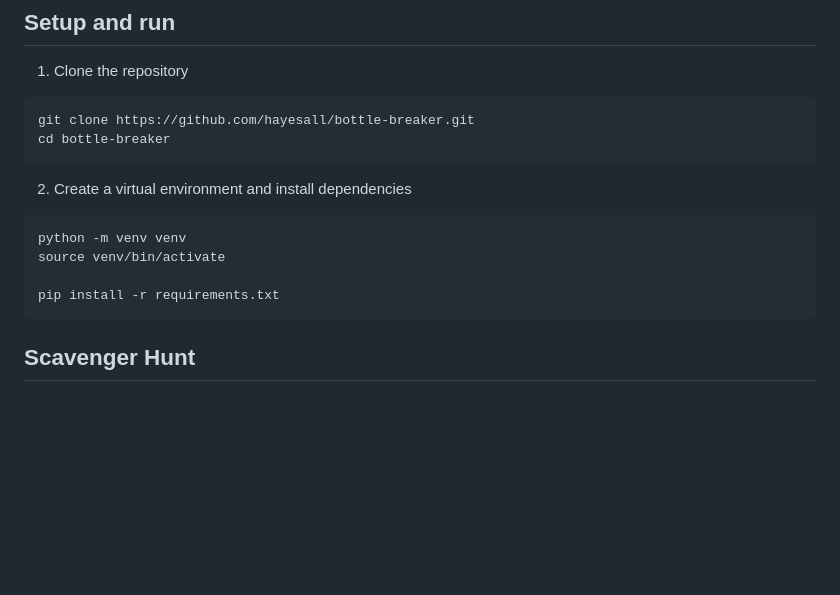
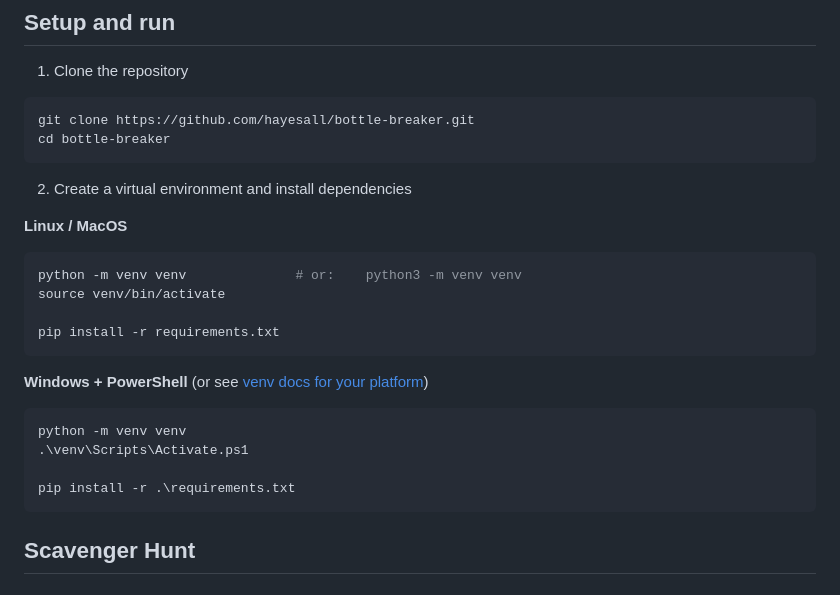
Before and after one commit to hayesall/bottle-breaker, a Markdown page: README.md, the part around the change. GitHub-like rendering; blank space fills up the shorter version.

Commit message:
📝 Fix Windows instructions in README.md

````diff
--- a/README.md
+++ b/README.md
@@ -13,11 +13,22 @@ cd bottle-breaker
 
 2. Create a virtual environment and install dependencies
 
+**Linux / MacOS**
+
 ```bash
-python -m venv venv
+python -m venv venv              # or:    python3 -m venv venv
 source venv/bin/activate
 
 pip install -r requirements.txt
+```
+
+**Windows + PowerShell** (or see [venv docs for your platform](https://docs.python.org/3/library/venv.html#how-venvs-work))
+
+```bash
+python -m venv venv
+.\venv\Scripts\Activate.ps1
+
+pip install -r .\requirements.txt
 ```
 
 ## Scavenger Hunt
````
